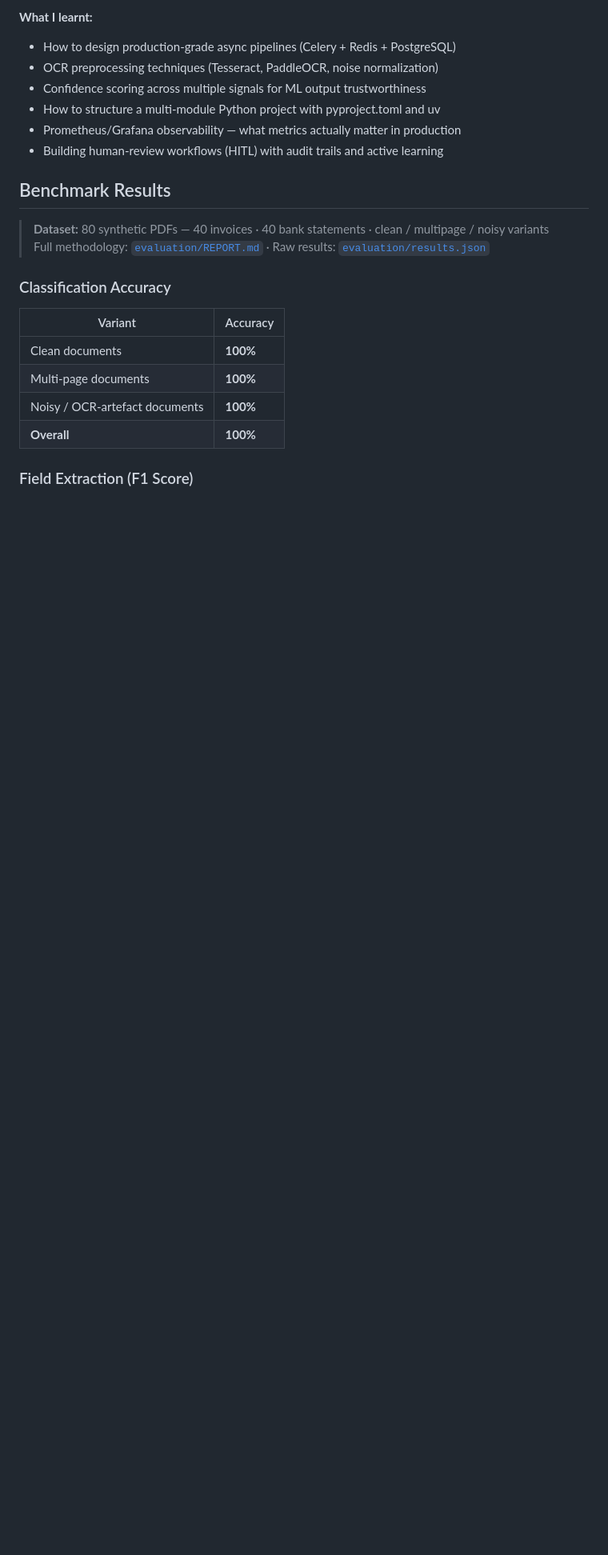
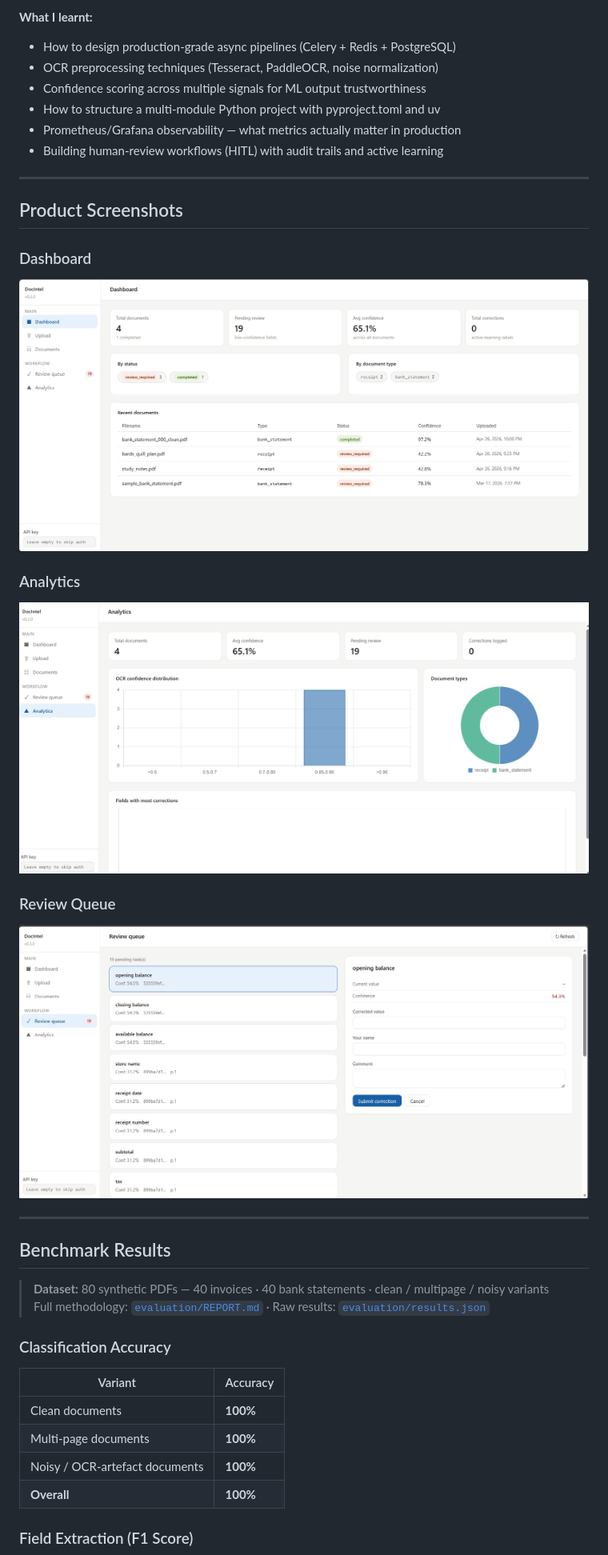
Before and after one commit to noobbatman/END-TO-END, a Markdown page: README.md, the part around the change. Shown: that part at 80% size. Rendered like a GitHub page; pictures changed too: images/analytics.png (added), images/dashboard.png (added), images/review_queue.png (added); blank space fills up the shorter version.

Commit message:
Add UI screenshots to README

```diff
--- a/README.md
+++ b/README.md
@@ -58,6 +58,24 @@ observability, and all 110 test cases.
 - How to structure a multi-module Python project with pyproject.toml and uv
 - Prometheus/Grafana observability — what metrics actually matter in production
 - Building human-review workflows (HITL) with audit trails and active learning
+
+---
+
+## Product Screenshots
+
+### Dashboard
+
+![Dashboard](images/dashboard.png)
+
+### Analytics
+
+![Analytics](images/analytics.png)
+
+### Review Queue
+
+![Review queue](images/review_queue.png)
+
+---
 
 ## Benchmark Results
 
```
Also changed, not shown: 1 other file.
